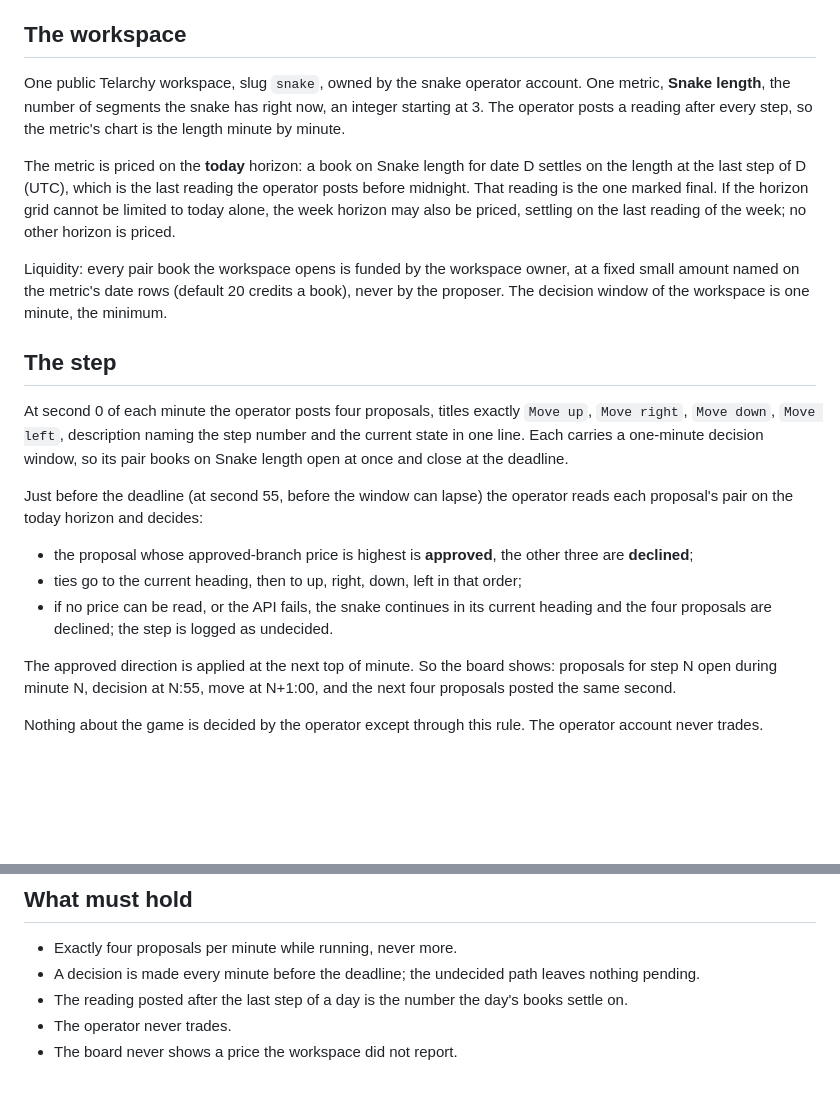
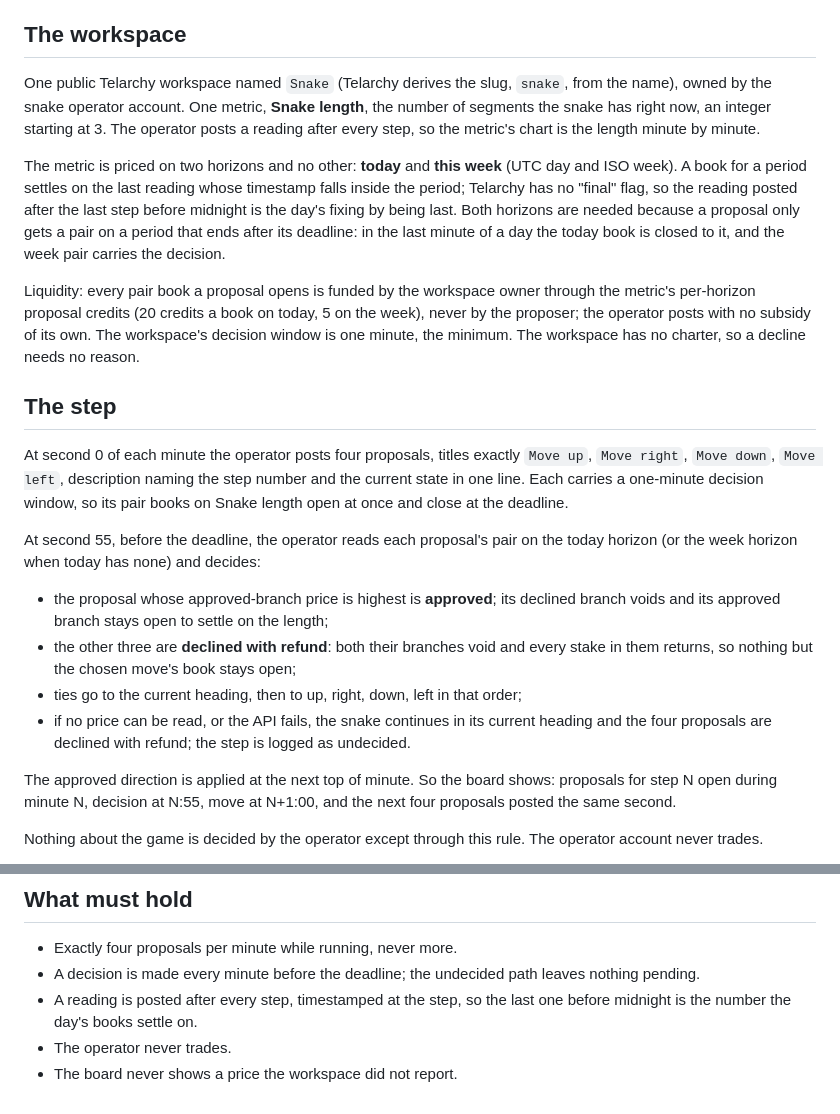
Before and after one commit to Reblexis/telarchy-snake, a Markdown page: docs/snake.md, 2 parts joined by grey strips. GitHub-like rendering; blank space fills up the shorter version.

Commit message:
Doc: two horizons, declines refund, no final flag (from the API survey)
Co-Authored-By: Claude Fable 5.1 <noreply@anthropic.com>
Claude-Session: https://claude.ai/code/session_014QxhiPKkvPfegYAf1nnECw

```diff
--- a/docs/snake.md
+++ b/docs/snake.md
@@ -35,22 +35,26 @@ are free within it.
 
 ## The workspace
 
-One public Telarchy workspace, slug `snake`, owned by the snake operator
-account. One metric, **Snake length**, the number of segments the snake has
-right now, an integer starting at 3. The operator posts a reading after
-every step, so the metric's chart is the length minute by minute.
+One public Telarchy workspace named `Snake` (Telarchy derives the slug,
+`snake`, from the name), owned by the snake operator account. One metric,
+**Snake length**, the number of segments the snake has right now, an
+integer starting at 3. The operator posts a reading after every step, so
+the metric's chart is the length minute by minute.
 
-The metric is priced on the **today** horizon: a book on Snake length
-for date D settles on the length at the last step of D (UTC), which is the
-last reading the operator posts before midnight. That reading is the one
-marked final. If the horizon grid cannot be limited to today alone, the
-week horizon may also be priced, settling on the last reading of the
-week; no other horizon is priced.
+The metric is priced on two horizons and no other: **today** and **this
+week** (UTC day and ISO week). A book for a period settles on the last
+reading whose timestamp falls inside the period; Telarchy has no "final"
+flag, so the reading posted after the last step before midnight is the
+day's fixing by being last. Both horizons are needed because a proposal
+only gets a pair on a period that ends after its deadline: in the last
+minute of a day the today book is closed to it, and the week pair carries
+the decision.
 
-Liquidity: every pair book the workspace opens is funded by the workspace
-owner, at a fixed small amount named on the metric's date rows (default
-20 credits a book), never by the proposer. The decision window of the
-workspace is one minute, the minimum.
+Liquidity: every pair book a proposal opens is funded by the workspace
+owner through the metric's per-horizon proposal credits (20 credits a
+book on today, 5 on the week), never by the proposer; the operator posts
+with no subsidy of its own. The workspace's decision window is one minute,
+the minimum. The workspace has no charter, so a decline needs no reason.
 
 ## The step
 
@@ -60,16 +64,21 @@ naming the step number and the current state in one line. Each carries a
 one-minute decision window, so its pair books on Snake length open at
 once and close at the deadline.
 
-Just before the deadline (at second 55, before the window can lapse) the
-operator reads each proposal's pair on the today horizon and decides:
+At second 55, before the deadline, the operator reads each proposal's
+pair on the today horizon (or the week horizon when today has none) and
+decides:
 
-- the proposal whose approved-branch price is highest is **approved**,
-  the other three are **declined**;
+- the proposal whose approved-branch price is highest is **approved**;
+  its declined branch voids and its approved branch stays open to settle
+  on the length;
+- the other three are **declined with refund**: both their branches void
+  and every stake in them returns, so nothing but the chosen move's book
+  stays open;
 - ties go to the current heading, then to up, right, down, left in that
   order;
 - if no price can be read, or the API fails, the snake continues in its
-  current heading and the four proposals are declined; the step is logged
-  as undecided.
+  current heading and the four proposals are declined with refund; the
+  step is logged as undecided.
 
 The approved direction is applied at the next top of minute. So the
 board shows: proposals for step N open during minute N, decision at N:55,
@@ -127,7 +136,7 @@ fleet box.
 - Exactly four proposals per minute while running, never more.
 - A decision is made every minute before the deadline; the undecided
   path leaves nothing pending.
-- The reading posted after the last step of a day is the number the day's
-  books settle on.
+- A reading is posted after every step, timestamped at the step, so the
+  last one before midnight is the number the day's books settle on.
 - The operator never trades.
 - The board never shows a price the workspace did not report.
```
